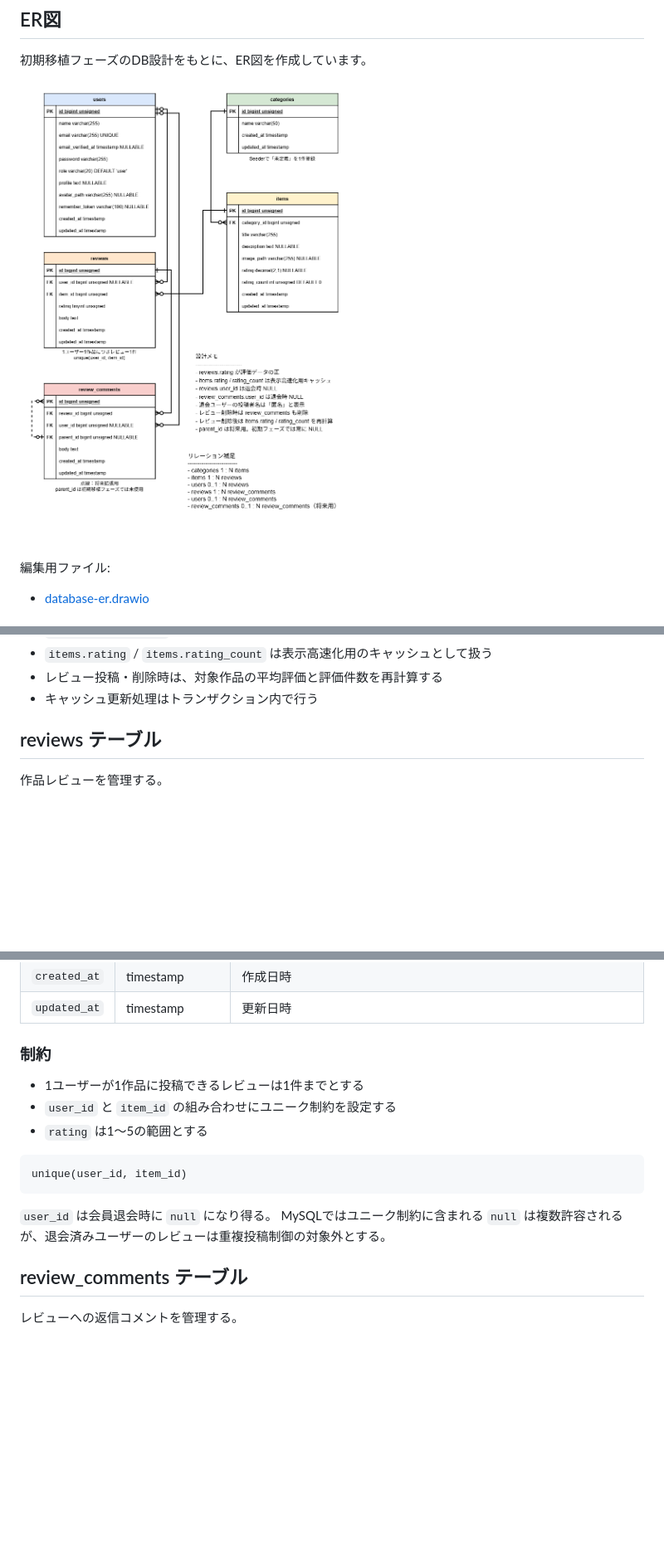
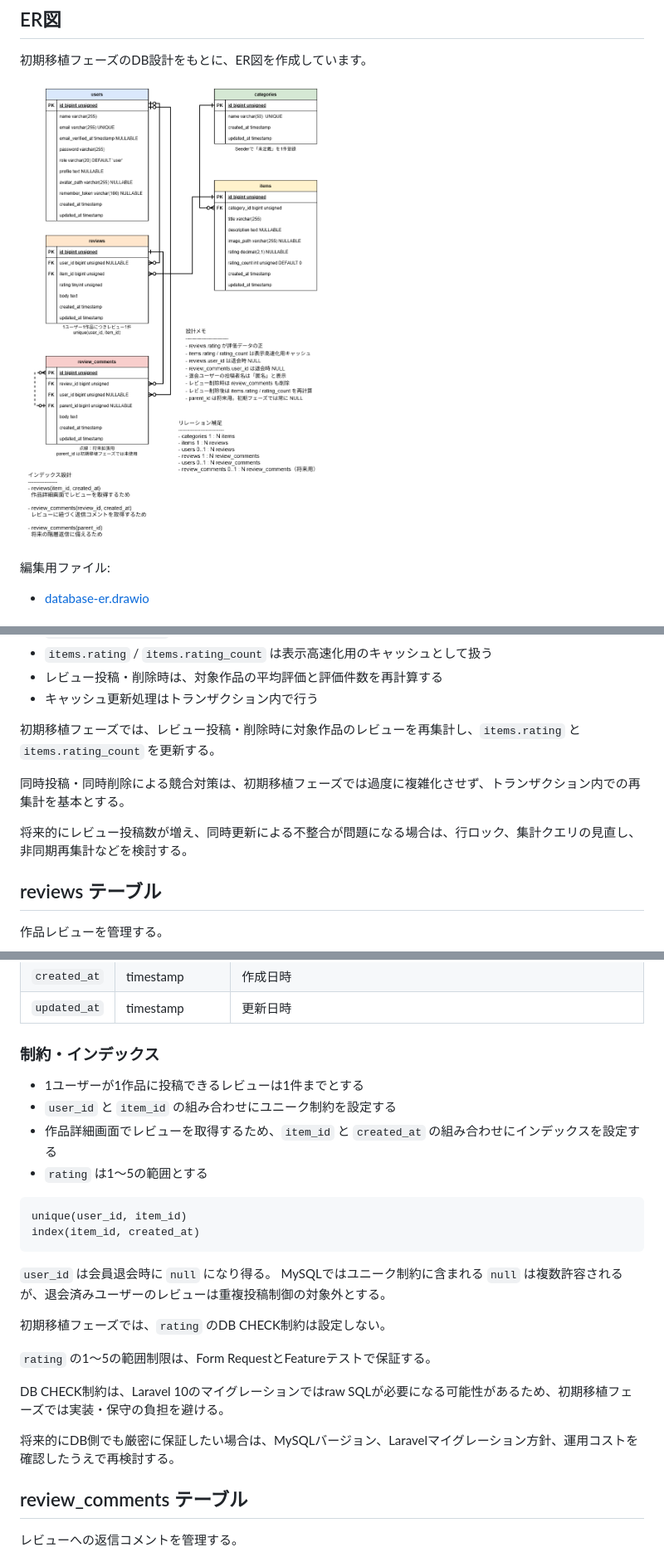
Before and after one commit to honda-dev-jp/review-app-laravel, a Markdown page: docs/DATABASE.md, 3 parts joined by grey strips. Shown: that part at 83% size. GitHub-like rendering; pictures changed too: docs/images/database-er.png; blank space fills up the shorter version.

````diff
--- a/docs/DATABASE.md
+++ b/docs/DATABASE.md
@@ -132,6 +142,12 @@ MVPでは、Seederで登録する `未定義` カテゴリを作品のカテゴ
 - `items.rating` / `items.rating_count` は表示高速化用のキャッシュとして扱う
 - レビュー投稿・削除時は、対象作品の平均評価と評価件数を再計算する
 - キャッシュ更新処理はトランザクション内で行う
+
+初期移植フェーズでは、レビュー投稿・削除時に対象作品のレビューを再集計し、`items.rating` と `items.rating_count` を更新する。
+
+同時投稿・同時削除による競合対策は、初期移植フェーズでは過度に複雑化させず、トランザクション内での再集計を基本とする。
+
+将来的にレビュー投稿数が増え、同時更新による不整合が問題になる場合は、行ロック、集計クエリの見直し、非同期再集計などを検討する。
 
 ## reviews テーブル
 
@@ -149,18 +165,28 @@ MVPでは、Seederで登録する `未定義` カテゴリを作品のカテゴ
 | `created_at` | timestamp | 作成日時 |
 | `updated_at` | timestamp | 更新日時 |
 
-### 制約
+### 制約・インデックス
 
 - 1ユーザーが1作品に投稿できるレビューは1件までとする
 - `user_id` と `item_id` の組み合わせにユニーク制約を設定する
+- 作品詳細画面でレビューを取得するため、`item_id` と `created_at` の組み合わせにインデックスを設定する
 - `rating` は1〜5の範囲とする
 
 ```text
 unique(user_id, item_id)
+index(item_id, created_at)
 ```
 
 `user_id` は会員退会時に `null` になり得る。
 MySQLではユニーク制約に含まれる `null` は複数許容されるが、退会済みユーザーのレビューは重複投稿制御の対象外とする。
+
+初期移植フェーズでは、`rating` のDB CHECK制約は設定しない。
+
+`rating` の1〜5の範囲制限は、Form RequestとFeatureテストで保証する。
+
+DB CHECK制約は、Laravel 10のマイグレーションではraw SQLが必要になる可能性があるため、初期移植フェーズでは実装・保守の負担を避ける。
+
+将来的にDB側でも厳密に保証したい場合は、MySQLバージョン、Laravelマイグレーション方針、運用コストを確認したうえで再検討する。
 
 ## review_comments テーブル
 
````
Also changed, not shown: other parts of docs/DATABASE.md (+33 -3 lines), 1 other file.
